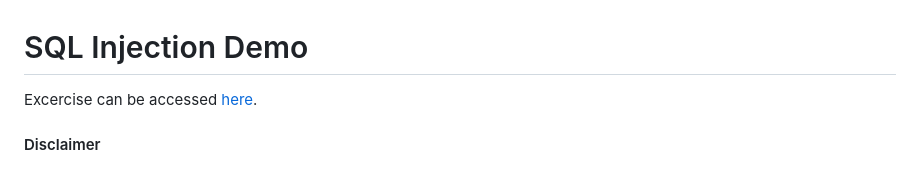
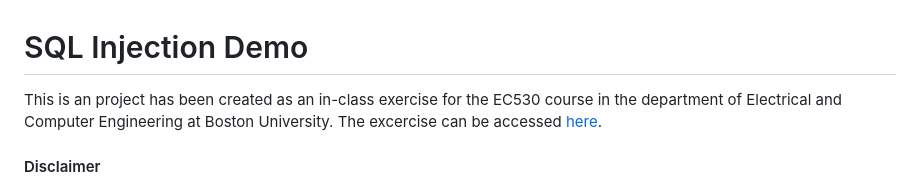
Before and after one commit to JeffC25/ec530-sql-injection-demo, a Markdown page: README.md, the part around the change. Drawn GitHub-style.

```diff
--- a/README.md
+++ b/README.md
@@ -1,5 +1,6 @@
 # SQL Injection Demo
-Excercise can be accessed [here](https://sql-demo.yerf.dev/).
+
+This is an project has been created as an in-class exercise for the EC530 course in the department of Electrical and Computer Engineering at Boston University. The excercise can be accessed [here](https://sql-demo.yerf.dev/).
 
 #### Disclaimer
 This web application has been intentionally designed with vulnerabilities to SQL injection for educational purposes only. It is intended to be used as a demonstration tool to understand the risks and potential consequences associated with SQL injection attacks.
```
